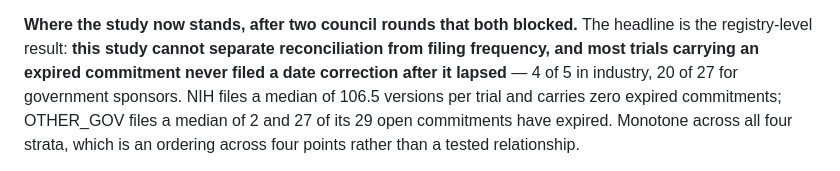
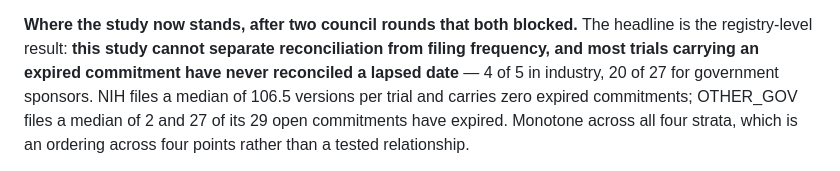
Before and after one commit to kristenharim/catalyst-integrity-desk, a Markdown page: docs/STATUS.md, the part around the change. GitHub-like rendering.

```diff
--- a/docs/STATUS.md
+++ b/docs/STATUS.md
@@ -342,8 +342,7 @@ What closing it required, in case any of it recurs:
 
 **Where the study now stands, after two council rounds that both blocked.** The headline is
 the registry-level result: **this study cannot separate reconciliation from filing frequency,
-and most trials carrying an expired commitment never filed a date correction after it
-lapsed** — 4 of 5 in industry, 20 of 27 for government sponsors. NIH files a median of
+and most trials carrying an expired commitment have never reconciled a lapsed date** — 4 of 5 in industry, 20 of 27 for government sponsors. NIH files a median of
 106.5 versions per trial and carries zero expired commitments; OTHER_GOV files a median of 2
 and 27 of its 29 open commitments have expired. Monotone across all four strata, which is an ordering across four points rather than a
 tested relationship.
```
Also changed, not shown: README.md (+1 -2 lines), docs/WRITEUP.md (+1 -1 lines).
